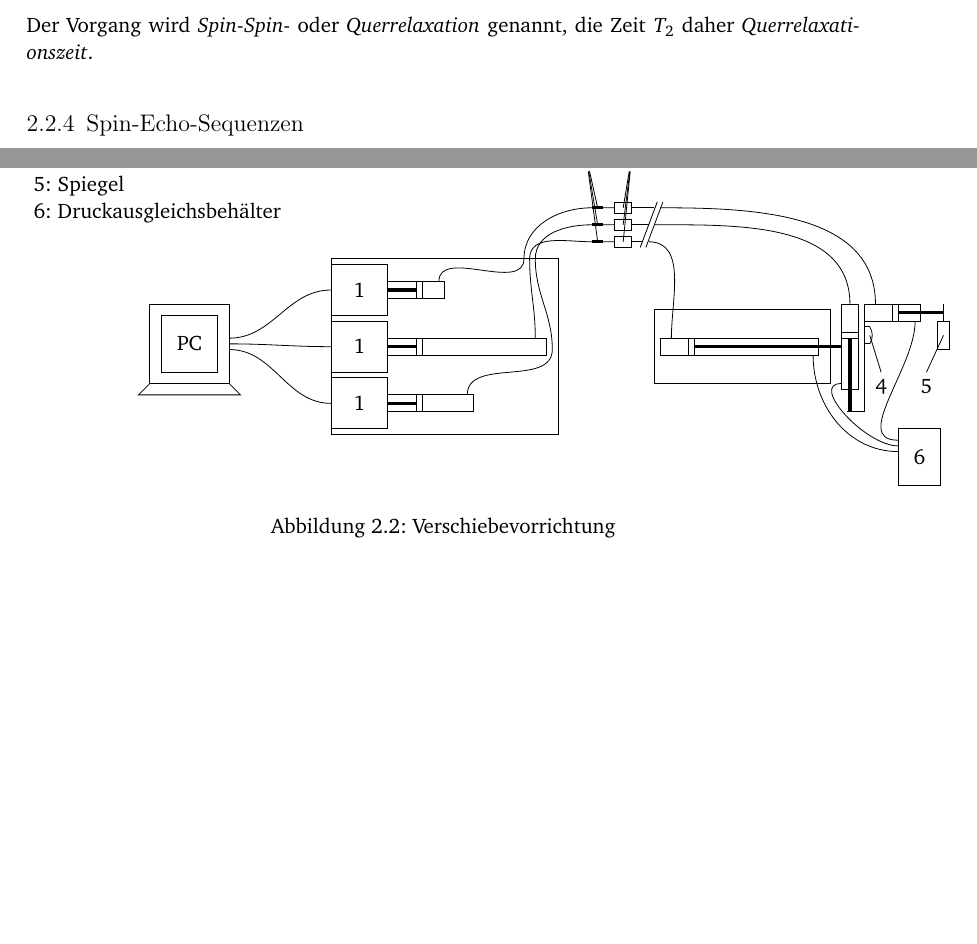
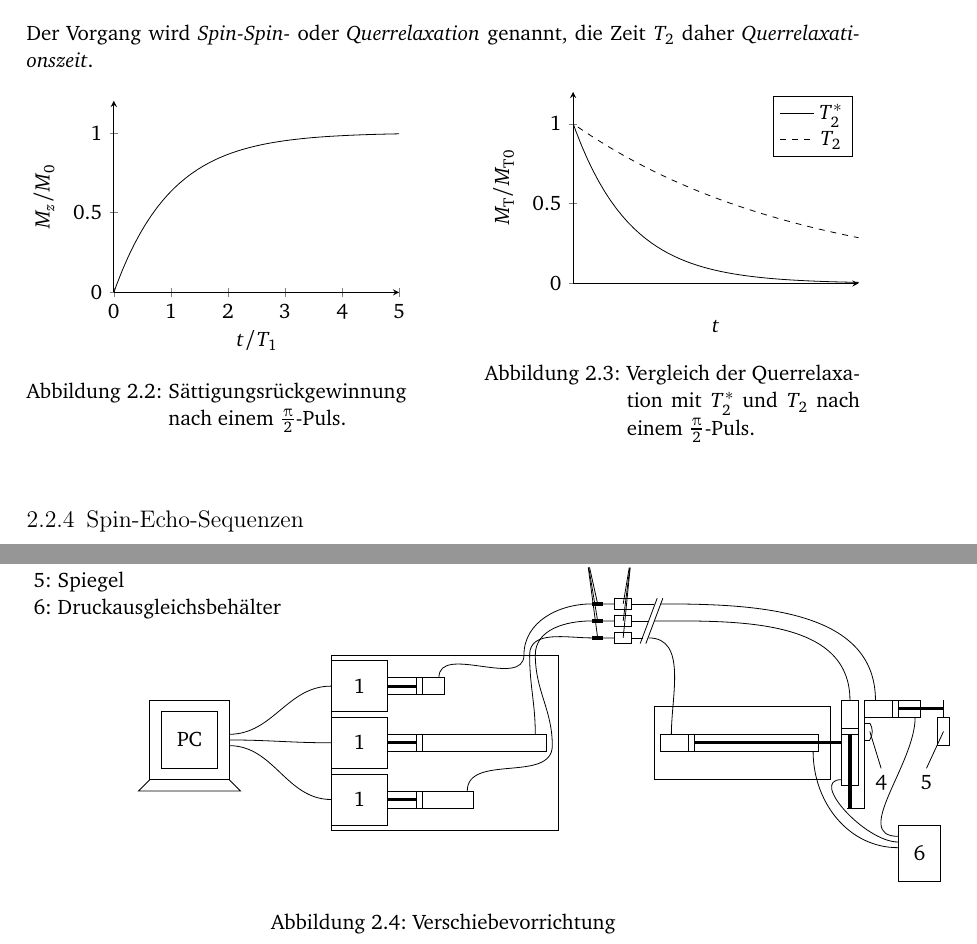
Before and after one commit to lino-lemmer/physik590, a LaTeX document (Arbeit.tex, which reads header.tex): two parts of pages 7 and 8 of 12, joined at a grey line, cut so that both start at the same text, the shorter picture padded with empty space. Compiled offline with pdfLaTeX.

Commit message:
Plots zu Längs- und Querrelaxation

```diff
--- a/Arbeit.tex
+++ b/Arbeit.tex
@@ -213,6 +213,57 @@ beschrieben werden:
     M_\text{T}(t) = M_{\text{T}0}\dexp{-\frac{t}{T_2}}.
 \]
 Der Vorgang wird \emph{Spin-Spin-} oder \emph{Querrelaxation} genannt, die Zeit $T_2$ daher \emph{Querrelaxationszeit}.
+
+\begin{figure}[htbp]
+\begin{minipage}[htbp]{.45\textwidth}
+    \centering
+    \begin{tikzpicture}
+        \begin{axis}[
+                width=\linewidth,
+                height=0.75\linewidth,
+                axis x line=bottom,
+                axis y line=left,
+                xlabel={$t/T_1$},
+                ylabel={$M_z/M_{0}$},
+                xmin=0,
+                ymin=0,
+                ymax=1.2,
+                samples=100,
+            ]
+            \addplot[black] {1-exp(-x/1.)};
+        \end{axis}
+    \end{tikzpicture}
+    \caption{%
+        Sättigungsrückgewinnung nach einem $\frac\piup2$-Puls.
+    }
+\end{minipage}
+\hfill
+\begin{minipage}[htbp]{.45\textwidth}
+    \centering
+    \begin{tikzpicture}
+        \begin{axis}[
+                width=\linewidth,
+                height=0.75\linewidth,
+                axis x line=bottom,
+                axis y line=left,
+                xlabel={$t$},
+                ylabel={$M_\text{T}/M_{\text{T}0}$},
+                xmin=0,
+                ymin=0,
+                ymax=1.2,
+                samples=100,
+                xmajorticks=false,
+                legend entries={$T_2^*$, $T_2$},
+            ]
+            \addplot[black] {exp(-x/1.0)};
+            \addplot[black, dashed] {exp(-x/4.0)};
+        \end{axis}
+    \end{tikzpicture}
+    \caption{%
+        Vergleich der Querrelaxation mit $T_2^*$ und $T_2$ nach einem $\frac\piup2$-Puls.
+    }
+\end{minipage}
+\end{figure}
 
 
 \subsection{Spin-Echo-Sequenzen}
--- a/header.tex
+++ b/header.tex
@@ -74,6 +74,7 @@
 \usepackage{tikz}
 \usetikzlibrary{arrows}
 \usetikzlibrary{calc}
+\usepackage{pgfplots}
 
 % Umfließen von Bildern
 
```
